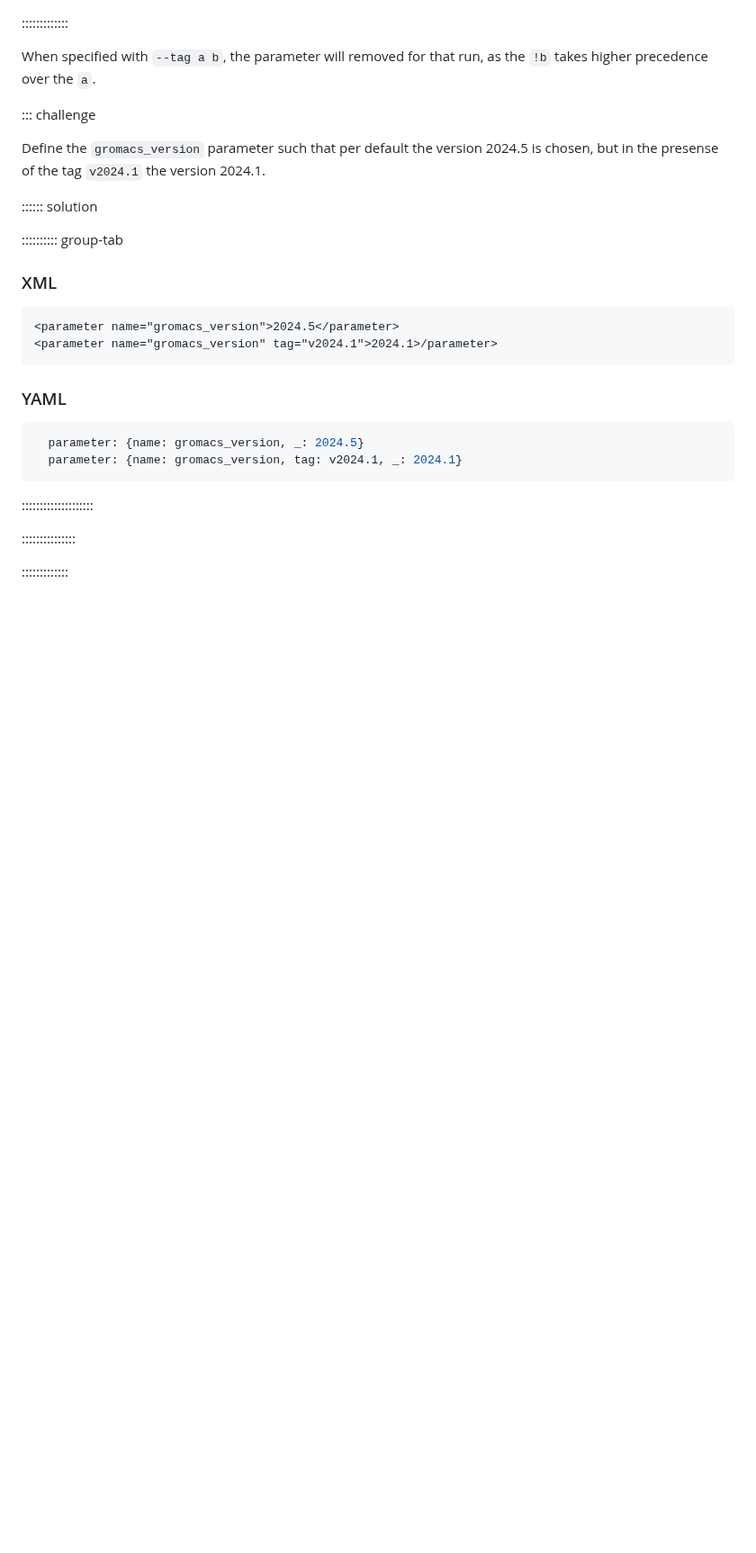
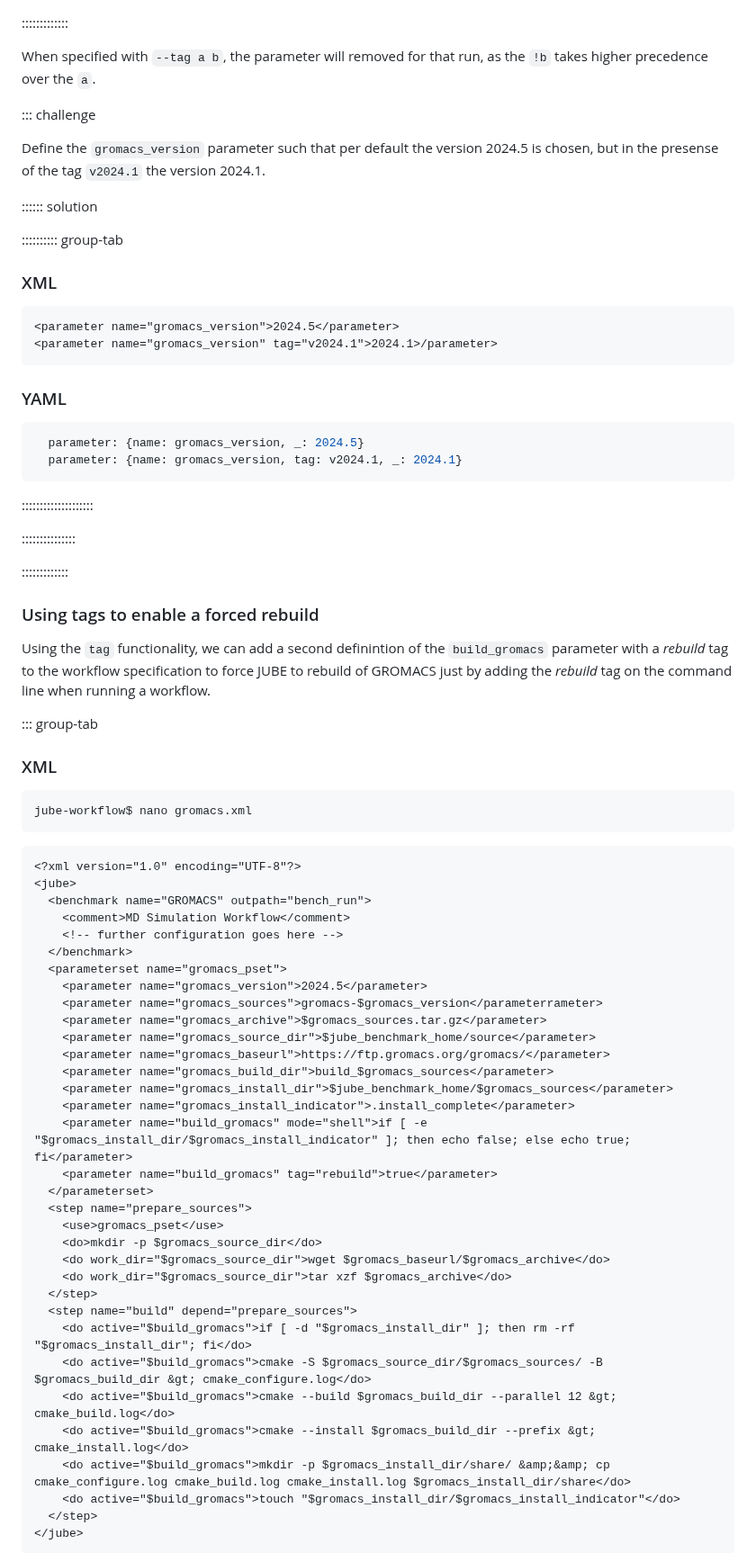
Before and after one commit to mahermanns/jube-novice, a Markdown page: episodes/basic_tags.md, the part around one of its changes. Shown at 90% size. GitHub-like rendering; blank space fills up the shorter version.

Commit message:
Using tags for a 'forced rebuild'

````diff
--- a/episodes/basic_tags.md
+++ b/episodes/basic_tags.md
@@ -151,3 +151,52 @@ is chosen, but in the presense of the tag `v2024.1` the version 2024.1.
 
 :::::::::::::
 
+
+### Using tags to enable a forced rebuild
+
+Using the `tag` functionality, we can add a second definintion of the `build_gromacs` parameter with a *rebuild* tag to the workflow specification to
+force JUBE to rebuild of GROMACS just by adding the *rebuild* tag on the command line when running a workflow.
+
+::: group-tab
+
+### XML
+
+```sh
+jube-workflow$ nano gromacs.xml
+```
+```xml
+<?xml version="1.0" encoding="UTF-8"?>
+<jube>
+  <benchmark name="GROMACS" outpath="bench_run">
+    <comment>MD Simulation Workflow</comment>
+    <!-- further configuration goes here -->
+  </benchmark>
+  <parameterset name="gromacs_pset">
+    <parameter name="gromacs_version">2024.5</parameter>
+    <parameter name="gromacs_sources">gromacs-$gromacs_version</parameterrameter>
+    <parameter name="gromacs_archive">$gromacs_sources.tar.gz</parameter>
+    <parameter name="gromacs_source_dir">$jube_benchmark_home/source</parameter>
+    <parameter name="gromacs_baseurl">https://ftp.gromacs.org/gromacs/</parameter>
+    <parameter name="gromacs_build_dir">build_$gromacs_sources</parameter>
+    <parameter name="gromacs_install_dir">$jube_benchmark_home/$gromacs_sources</parameter>
+    <parameter name="gromacs_install_indicator">.install_complete</parameter>
+    <parameter name="build_gromacs" mode="shell">if [ -e "$gromacs_install_dir/$gromacs_install_indicator" ]; then echo false; else echo true; fi</parameter>
+    <parameter name="build_gromacs" tag="rebuild">true</parameter>
+  </parameterset>
+  <step name="prepare_sources">
+    <use>gromacs_pset</use>
+    <do>mkdir -p $gromacs_source_dir</do>
+    <do work_dir="$gromacs_source_dir">wget $gromacs_baseurl/$gromacs_archive</do>
+    <do work_dir="$gromacs_source_dir">tar xzf $gromacs_archive</do>
+  </step>
+  <step name="build" depend="prepare_sources">
+    <do active="$build_gromacs">if [ -d "$gromacs_install_dir" ]; then rm -rf "$gromacs_install_dir"; fi</do>
+    <do active="$build_gromacs">cmake -S $gromacs_source_dir/$gromacs_sources/ -B $gromacs_build_dir &gt; cmake_configure.log</do>
+    <do active="$build_gromacs">cmake --build $gromacs_build_dir --parallel 12 &gt; cmake_build.log</do>
+    <do active="$build_gromacs">cmake --install $gromacs_build_dir --prefix &gt; cmake_install.log</do>
+    <do active="$build_gromacs">mkdir -p $gromacs_install_dir/share/ &amp;&amp; cp cmake_configure.log cmake_build.log cmake_install.log $gromacs_install_dir/share</do>
+    <do active="$build_gromacs">touch "$gromacs_install_dir/$gromacs_install_indicator"</do>
+  </step>
+</jube>
+```
+
````
Also changed, not shown: other parts of episodes/basic_tags.md (+37 -0 lines).
